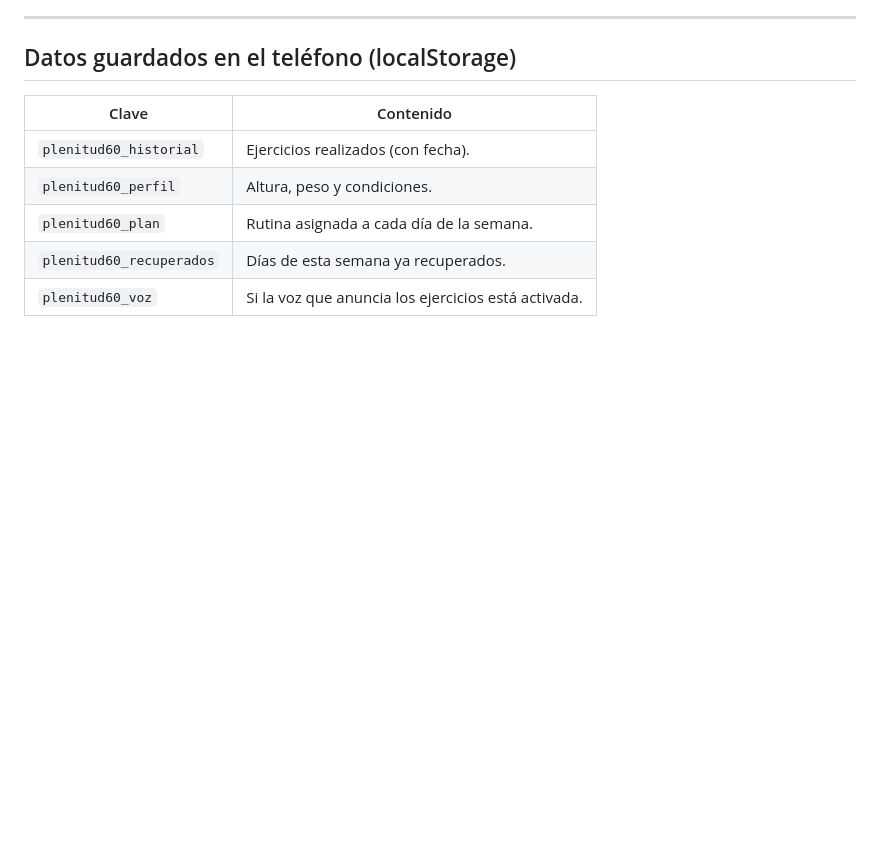
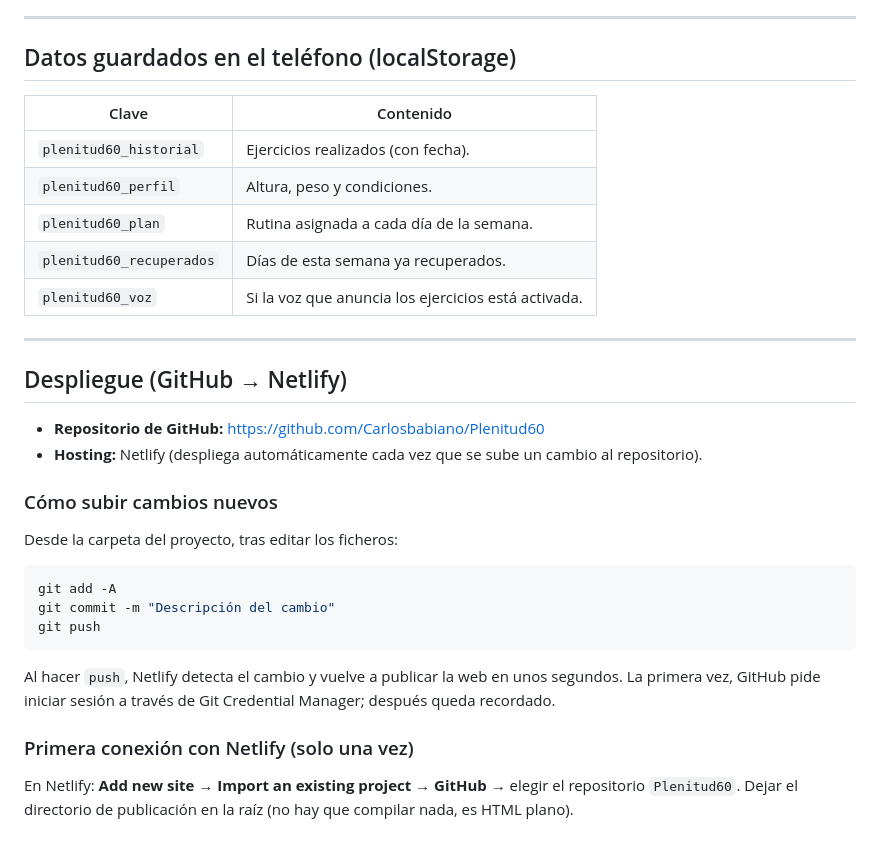
Before and after one commit to Carlosbabiano/Plenitud60, a Markdown page: DOCUMENTACION.md, the part around the change. Rendered like a GitHub page; blank space fills up the shorter version.

Commit message:
Documentar despliegue GitHub -> Netlify

````diff
--- a/DOCUMENTACION.md
+++ b/DOCUMENTACION.md
@@ -92,3 +92,29 @@ pendiente. El aviso se reinicia cada semana (lunes).
 | `plenitud60_plan` | Rutina asignada a cada día de la semana. |
 | `plenitud60_recuperados` | Días de esta semana ya recuperados. |
 | `plenitud60_voz` | Si la voz que anuncia los ejercicios está activada. |
+
+---
+
+## Despliegue (GitHub → Netlify)
+
+- **Repositorio de GitHub:** https://github.com/Carlosbabiano/Plenitud60
+- **Hosting:** Netlify (despliega automáticamente cada vez que se sube un cambio al
+  repositorio).
+
+### Cómo subir cambios nuevos
+Desde la carpeta del proyecto, tras editar los ficheros:
+
+```bash
+git add -A
+git commit -m "Descripción del cambio"
+git push
+```
+
+Al hacer `push`, Netlify detecta el cambio y vuelve a publicar la web en unos segundos.
+La primera vez, GitHub pide iniciar sesión a través de Git Credential Manager; después
+queda recordado.
+
+### Primera conexión con Netlify (solo una vez)
+En Netlify: **Add new site → Import an existing project → GitHub →** elegir el
+repositorio `Plenitud60`. Dejar el directorio de publicación en la raíz (no hay que
+compilar nada, es HTML plano).
````
